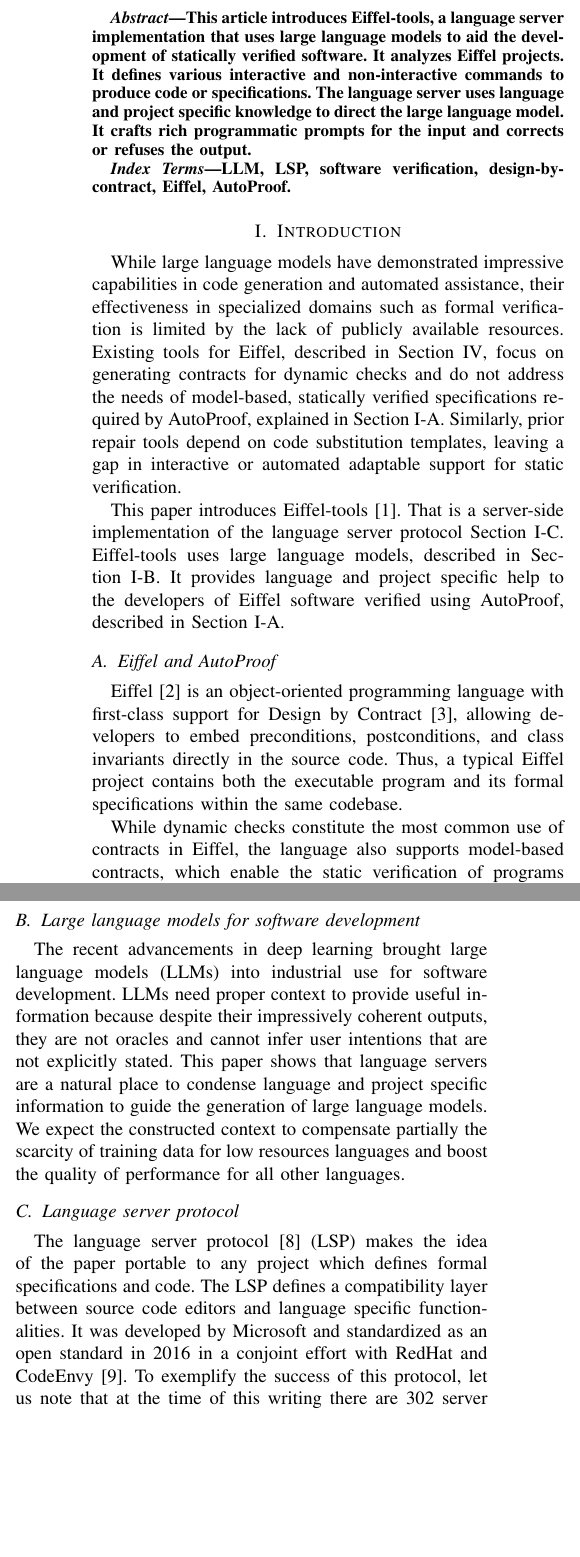
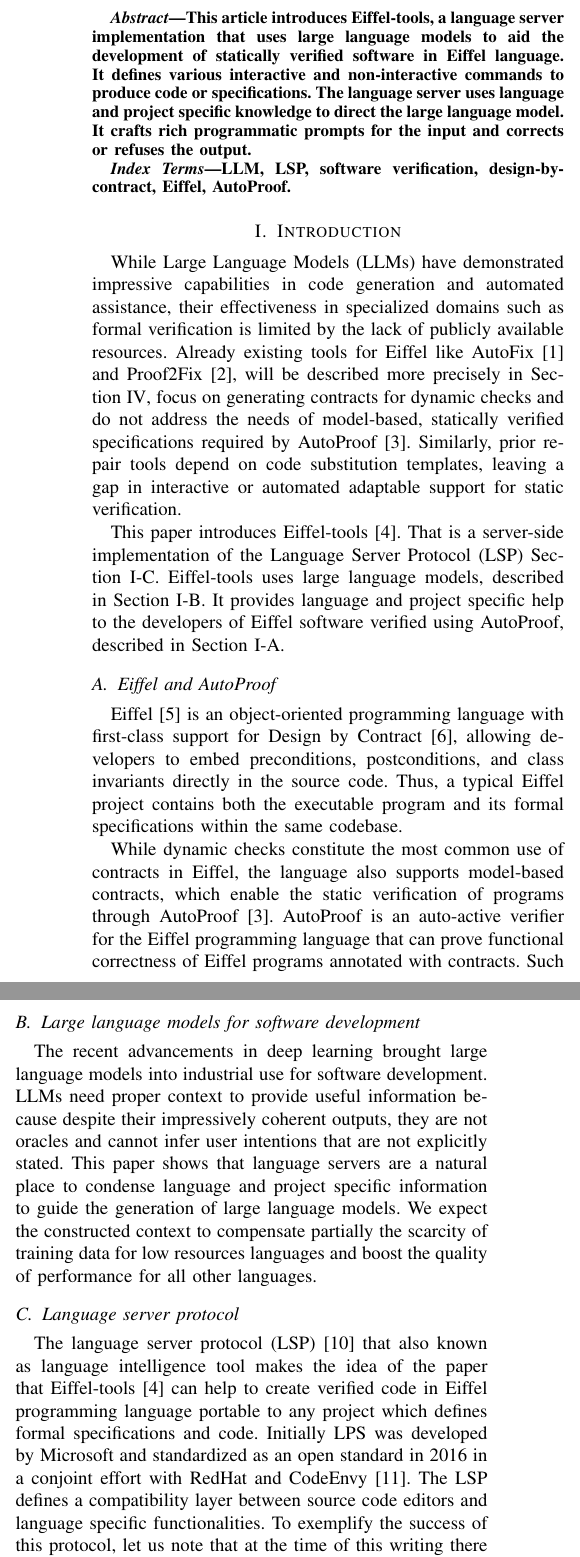
Before and after one commit to alschena/eiffel-tools, a LaTeX paper (draft-paper/main.tex): two parts of the columns of page 1 of 6 before the commit and two parts of the columns of page 1 of 7 after it, joined at a grey line, cut so that both start at the same text, the shorter picture padded with empty space. Compiled offline with pdfLaTeX.

Commit message:
Update on Overleaf.

```diff
--- a/draft-paper/main.tex
+++ b/draft-paper/main.tex
@@ -54,9 +54,10 @@
 
 \maketitle
 
+\newcommand{\toolname}{Eiffel-tools}
+
 \begin{abstract}
-    This article introduces Eiffel-tools, a language server implementation that uses large language models to aid the development of statically verified software.
-    It analyzes Eiffel projects.
+    This article introduces \toolname{}, a language server implementation that uses large language models to aid the development of statically verified software in Eiffel language.
     It defines various interactive and non-interactive commands to produce code or specifications.
     The language server uses language and project specific knowledge to direct the large language model.
     It crafts rich programmatic prompts for the input and corrects or refuses the output.
@@ -69,18 +70,11 @@
 
 \section{Introduction}
 
-While large language models have demonstrated impressive capabilities
-in code generation and automated assistance, their effectiveness in
-specialized domains such as formal verification is limited by the lack
-of publicly available resources. Existing tools for Eiffel, described in~\secref{related-work},
-focus on generating contracts for dynamic checks and do not address the
-needs of model-based, statically verified specifications required by
-AutoProof, explained in~\secref{eiffel-and-autoproof}. Similarly, prior repair tools depend on
+While Large Language Models (LLMs) have demonstrated impressive capabilities in code generation and automated assistance, their effectiveness in specialized domains such as formal verification is limited by the lack of publicly available resources. Already existing tools for Eiffel like AutoFix~\cite{autofix} and Proof2Fix~\cite{proof2fix}, will be described more precisely in~\secref{related-work}, focus on generating contracts for dynamic checks and do not address the needs of model-based, statically verified specifications required by AutoProof~\cite{autoproof}. Similarly, prior repair tools depend on
 code substitution templates, leaving a gap in interactive or automated adaptable support
 for static verification.
 
-This paper introduces Eiffel-tools~\cite{eiffel-tools}.
-That is a server-side implementation of the language server protocol~\secref{lsp}.
+This paper introduces \toolname{}~\cite{eiffel-tools}. That is a server-side implementation of the Language Server Protocol (LSP)~\secref{lsp}.
 Eiffel-tools uses large language models, described in~\secref{llm}.
 It provides language and project specific help to the developers of Eiffel software verified using AutoProof, described in~\secref{eiffel-and-autoproof}.
 
@@ -91,26 +85,24 @@ It provides language and project specific help to the developers of Eiffel softw
 
 Eiffel~\cite{eiffel_language_and_environment} is an object-oriented programming language with first-class support for Design by Contract~\cite{design-by-contract}, allowing developers to embed preconditions, postconditions, and class invariants directly in the source code. Thus, a typical Eiffel project contains both the executable program and its formal specifications within the same codebase.
 
-While dynamic checks constitute the most common use of contracts in Eiffel, the language also supports model-based contracts, which enable the static verification of programs through AutoProof~\cite{autoproof}.
+While dynamic checks constitute the most common use of contracts in Eiffel, the language also supports model-based contracts, which enable the static verification of programs through AutoProof~\cite{autoproof}. AutoProof is an auto-active verifier for the Eiffel programming language that can prove functional correctness of Eiffel programs annotated with contracts.
 Such contracts reference entities that are axiomatically defined in the intermediate verification language Boogie~\cite{boogie-lang}.
 AutoProof builds on the existing Boogie~\cite{boogie} toolchain to verify Eiffel programs against these specifications, leveraging axiomatic definitions contained in Boogie files originally developed for Dafny~\cite{dafny}.
 
 
 \subsection{Large language models for software development}\label{llm}
 
-The recent advancements in deep learning brought large language models (LLMs) into industrial use for software development.
+The recent advancements in deep learning brought large language models into industrial use for software development.
 LLMs need proper context to provide useful information because despite their impressively coherent outputs, they are not oracles and cannot infer user intentions that are not explicitly stated.
 This paper shows that language servers are a natural place to condense language and project specific information to guide the generation of large language models.
 We expect the constructed context to compensate partially the scarcity of training data for low resources languages and boost the quality of performance for all other languages.
 
 \subsection{Language server protocol}\label{lsp}
 
-% Why?
-The language server protocol~\cite{lsp} (LSP) makes the idea of the paper portable to any project which defines formal specifications and code.
+% Why we are using LPS and ?
+The language server protocol  (LSP)~\cite{lsp} that also known as language intelligence tool makes the idea of the paper that \toolname{}~\cite{eiffel-tools} can help to create verified code in Eiffel programming language portable to any project which defines formal specifications and code. Initially LPS  was developed by Microsoft and standardized as an open standard in 2016 in a conjoint effort with RedHat and CodeEnvy~\cite{lsp_origin_1}.
 % What?
 The LSP defines a compatibility layer between source code editors and language specific functionalities.
-% By whom?
-It was developed by Microsoft and standardized as an open standard in 2016 in a conjoint effort with RedHat and CodeEnvy~\cite{lsp_origin_1}.
 % How much?
 To exemplify the success of this protocol, let us note that at the time of this writing there are 302 server side and 65 client side implementations listed on the official website~\cite{lsp}.
 
```
